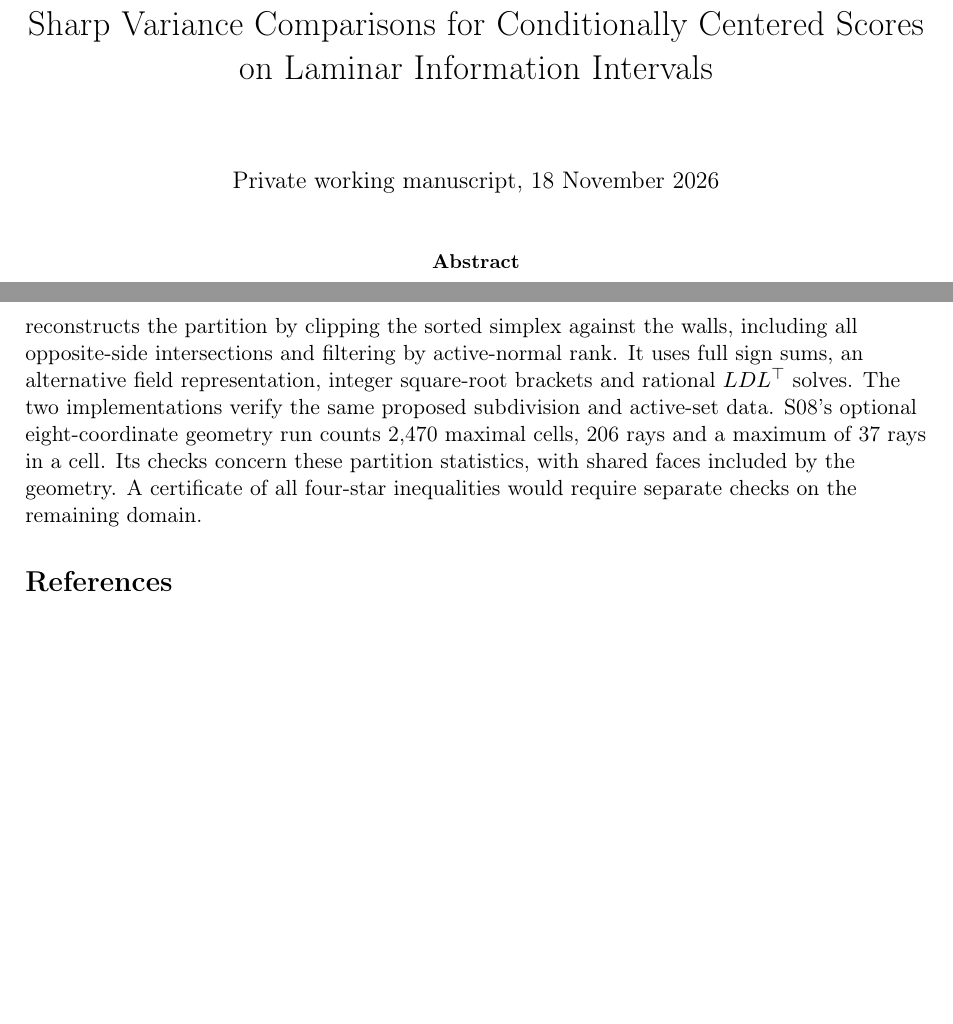
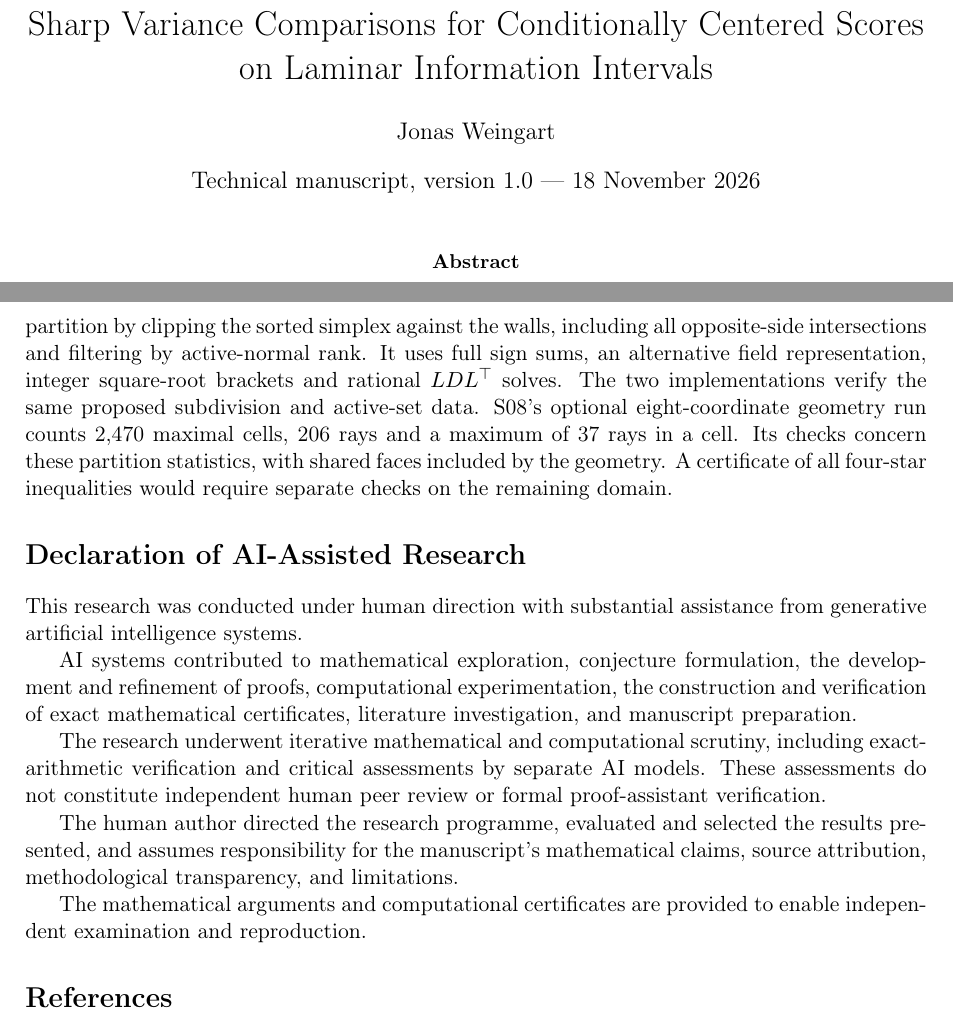
Before and after one commit to Weini247/filtered-variance-extremals, a LaTeX paper (manuscript/manuscript.tex): two parts of pages 1 and 12 of 13, joined at a grey line, cut so that both start at the same text, the shorter picture padded with empty space. Compiled offline with pdfLaTeX.

Commit message:
Finalize authorship and AI disclosures for manuscript v1.0

```diff
--- a/manuscript/manuscript.tex
+++ b/manuscript/manuscript.tex
@@ -21,10 +21,14 @@
 \clubpenalty=10000
 \widowpenalty=10000
 \setlength{\emergencystretch}{1em}
-\hypersetup{pdftitle={Sharp Variance Comparisons on Laminar Information Intervals}}
+\hypersetup{
+  pdftitle={Sharp Variance Comparisons on Laminar Information Intervals},
+  pdfauthor={Jonas Weingart},
+  pdfsubject={Technical manuscript, version 1.0 \textemdash{} 18 November 2026}
+}
 \title{Sharp Variance Comparisons for Conditionally Centered Scores on Laminar Information Intervals}
-\author{}
-\date{Private working manuscript, 18 November 2026}
+\author{Jonas Weingart}
+\date{Technical manuscript, version 1.0 \textemdash{} 18 November 2026}
 
 \begin{document}
 \maketitle
@@ -88,6 +92,21 @@ polynomial-time bound for evaluating arbitrary weighted sums.
 \input{sections/scope}
 \appendix
 \input{appendices/three-star-certificate}
+
+\phantomsection
+\pdfbookmark[1]{Declaration of AI-Assisted Research}{ai-declaration}
+\section*{Declaration of AI-Assisted Research}
+
+This research was conducted under human direction with substantial assistance from generative artificial intelligence systems.
+
+AI systems contributed to mathematical exploration, conjecture formulation, the development and refinement of proofs, computational experimentation, the construction and verification of exact mathematical certificates, literature investigation, and manuscript preparation.
+
+The research underwent iterative mathematical and computational scrutiny, including exact-arithmetic verification and critical assessments by separate AI models. These assessments do not constitute independent human peer review or formal proof-assistant verification.
+
+The human author directed the research programme, evaluated and selected the results presented, and assumes responsibility for the manuscript's mathematical claims, source attribution, methodological transparency, and limitations.
+
+The mathematical arguments and computational certificates are provided to enable independent examination and reproduction.
+
 \bibliographystyle{plain}
 \begingroup
 \raggedright
```
Also changed, not shown: CITATION.bib (+1 -0 lines), README.md, manuscript/manuscript.pdf, 1 other file.
